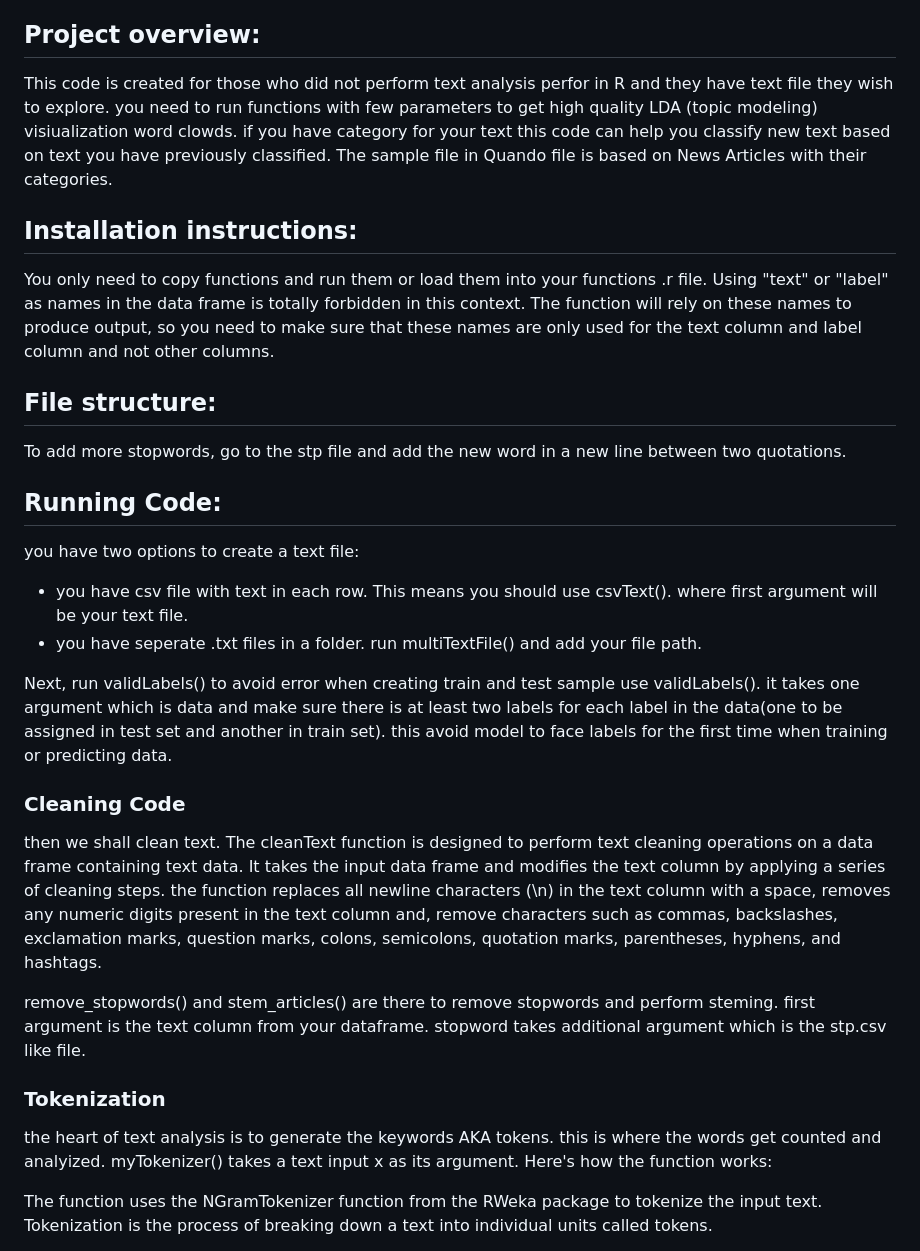
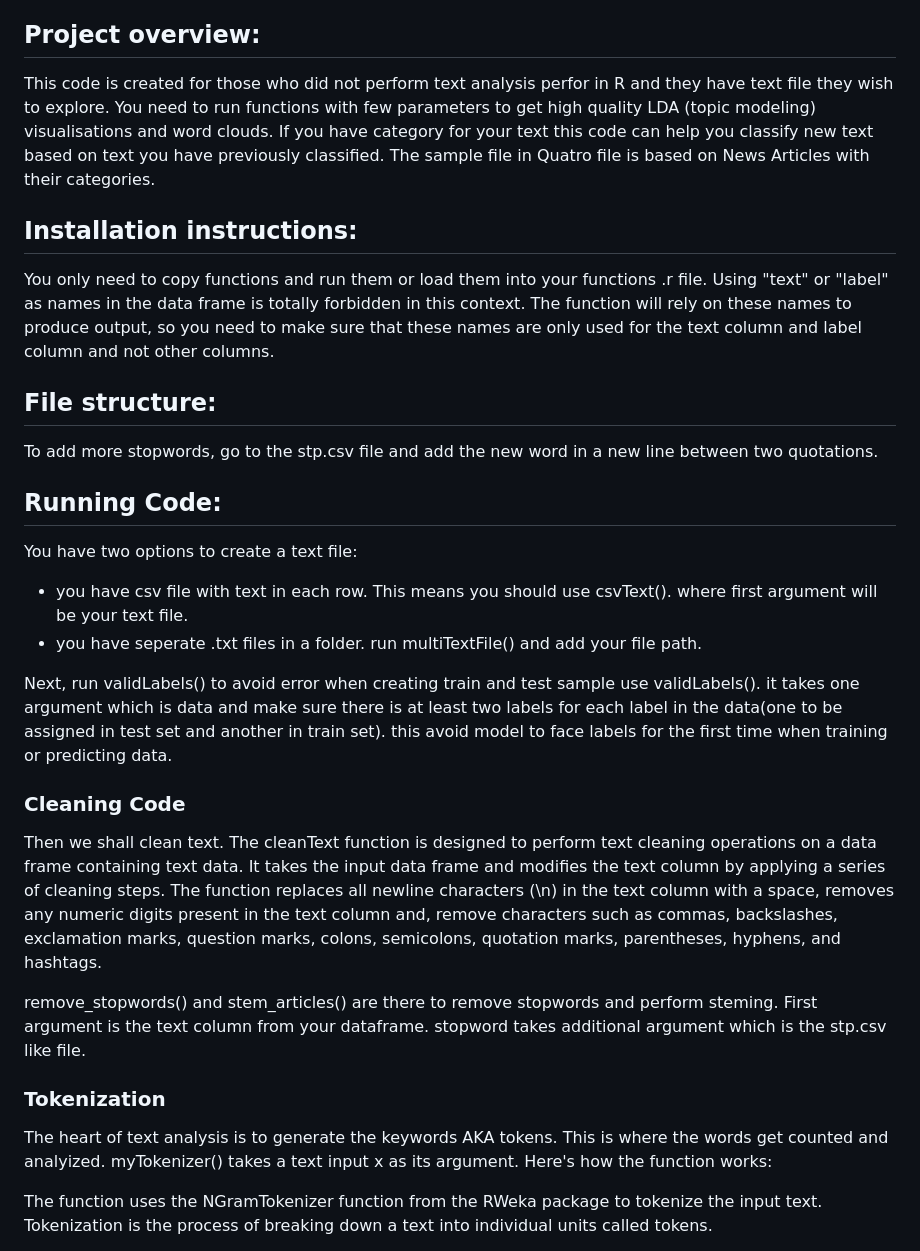
Before and after one commit to Hasnaa-ab/RR_project, a Markdown page: README.md, the part around one of its changes. GitHub-like rendering.

Commit message:
Found small alphabetical mistakes, Update README.md

```diff
--- a/README.md
+++ b/README.md
@@ -6,29 +6,29 @@
 - Artur Skowroński
 
 ## Project overview:
-This code is created for those who did not perform text analysis perfor in R and they have text file they wish to explore. you need to run functions with few parameters to get high quality LDA (topic modeling) visiualization word clowds.
-if you have category for your text this code can help you classify new text based on text you have previously classified. The sample file in Quando file is based on News Articles with their categories.
+This code is created for those who did not perform text analysis perfor in R and they have text file they wish to explore. You need to run functions with few parameters to get high quality LDA (topic modeling) visualisations and word clouds.
+If you have category for your text this code can help you classify new text based on text you have previously classified. The sample file in Quatro file is based on News Articles with their categories.
 
 ## Installation instructions:
 You only need to copy functions and run them or load them into your functions .r file. Using "text" or "label" as names in the data frame is totally forbidden in this context. The function will rely on these names to produce output, so you need to make sure that these names are only used for the text column and label column and not other columns.
 
 ## File structure:
-To add more stopwords, go to the stp file and add the new word in a new line between two quotations.
+To add more stopwords, go to the stp.csv file and add the new word in a new line between two quotations.
 
 ## Running Code:
-you have two options to create a text file:
+You have two options to create a text file:
 - you have csv file with text in each row. This means you should use csvText(). where first argument will be your text file.
 - you have seperate  .txt files in a folder. run multiTextFile() and add your file path.
 
 Next, run validLabels() to avoid error when creating train and test sample use validLabels(). it takes one argument which is data and make sure there is at least two labels for each label in the data(one to be assigned in test set and another in train set). this avoid model to face labels for the first time when training or predicting data.
 
 ### Cleaning Code
-then we shall clean text. The cleanText function is designed to perform text cleaning operations on a data frame containing text data. It takes the input data frame and modifies the text column by applying a series of cleaning steps. the function replaces all newline characters (\n) in the text column with a space, removes any numeric digits present in the text column and, remove characters such as commas, backslashes, exclamation marks, question marks, colons, semicolons, quotation marks, parentheses, hyphens, and hashtags.
+Then we shall clean text. The cleanText function is designed to perform text cleaning operations on a data frame containing text data. It takes the input data frame and modifies the text column by applying a series of cleaning steps. The function replaces all newline characters (\n) in the text column with a space, removes any numeric digits present in the text column and, remove characters such as commas, backslashes, exclamation marks, question marks, colons, semicolons, quotation marks, parentheses, hyphens, and hashtags.
 
-remove_stopwords() and stem_articles() are there to remove stopwords and perform steming. first argument is the text column from your dataframe. stopword takes additional argument which is the stp.csv like file.
+remove_stopwords() and stem_articles() are there to remove stopwords and perform steming. First argument is the text column from your dataframe. stopword takes additional argument which is the stp.csv like file.
 
 ### Tokenization
-the heart of text analysis is to generate the keywords AKA tokens. this is where the words get counted and analyized.
+The heart of text analysis is to generate the keywords AKA tokens. This is where the words get counted and analyized.
 myTokenizer() takes a text input x as its argument. Here's how the function works:
 
 The function uses the NGramTokenizer function from the RWeka package to tokenize the input text. Tokenization is the process of breaking down a text into individual units called tokens.
```
Also changed, not shown: other parts of README.md (+1 -1 lines).
